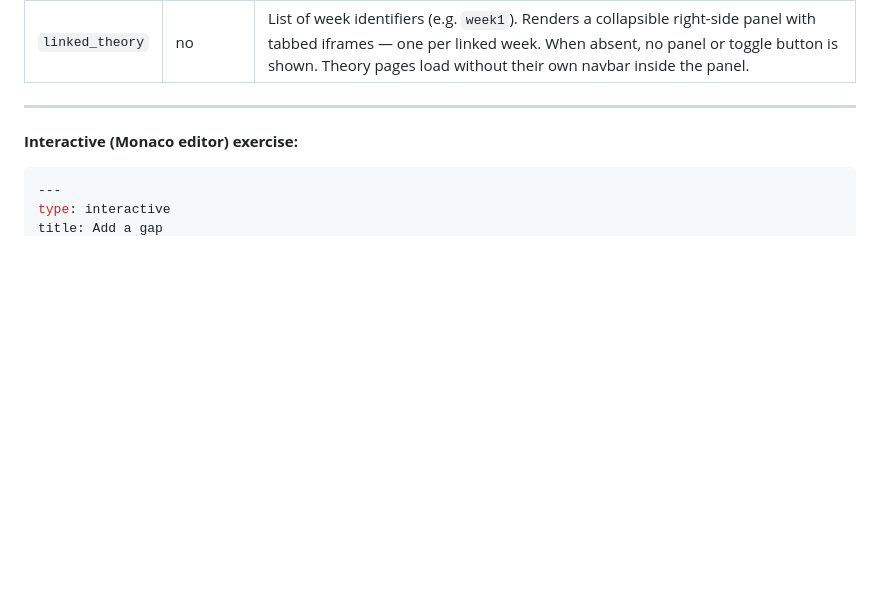
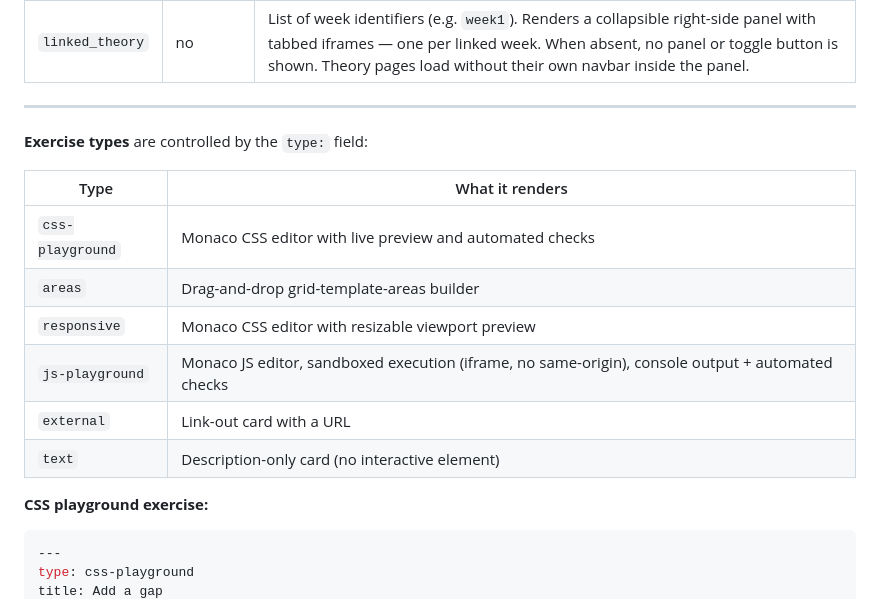
Before and after one commit to curio-team/e-module-builder, a Markdown page: README.md, the part around one of its changes. Drawn GitHub-style; blank space fills up the shorter version.

````diff
--- a/README.md
+++ b/README.md
@@ -271,9 +271,20 @@ linked_theory:
 
 ---
 
-**Interactive (Monaco editor) exercise:**
+**Exercise types** are controlled by the `type:` field:
+
+| Type | What it renders |
+| ---- | ---------------- |
+| `css-playground` | Monaco CSS editor with live preview and automated checks |
+| `areas` | Drag-and-drop grid-template-areas builder |
+| `responsive` | Monaco CSS editor with resizable viewport preview |
+| `js-playground` | Monaco JS editor, sandboxed execution (iframe, no same-origin), console output + automated checks |
+| `external` | Link-out card with a URL |
+| `text` | Description-only card (no interactive element) |
+
+**CSS playground exercise:**
 
 ```yaml
 ---
-type: interactive
+type: css-playground
 title: Add a gap
````
Also changed, not shown: other parts of README.md (+62 -1 lines).
